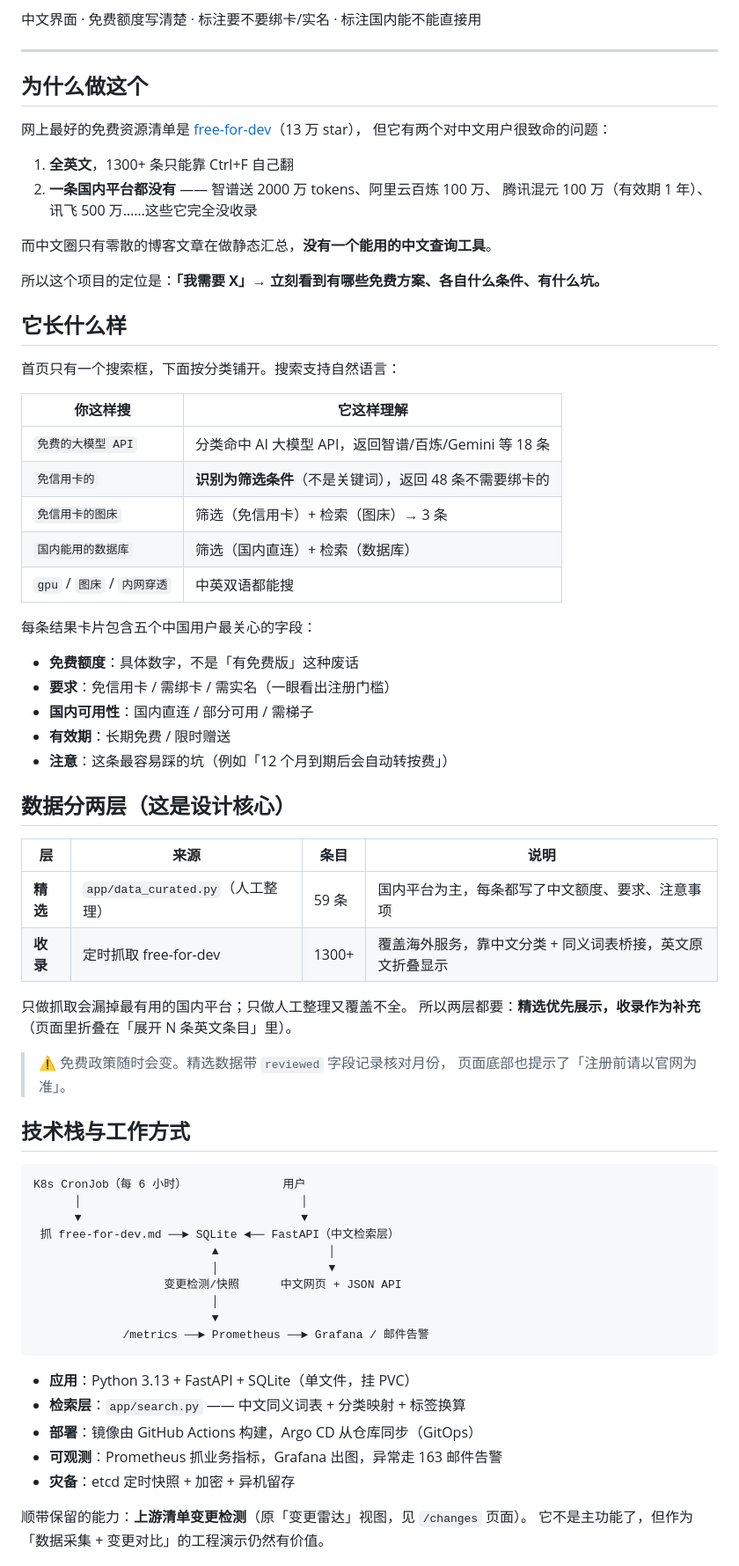
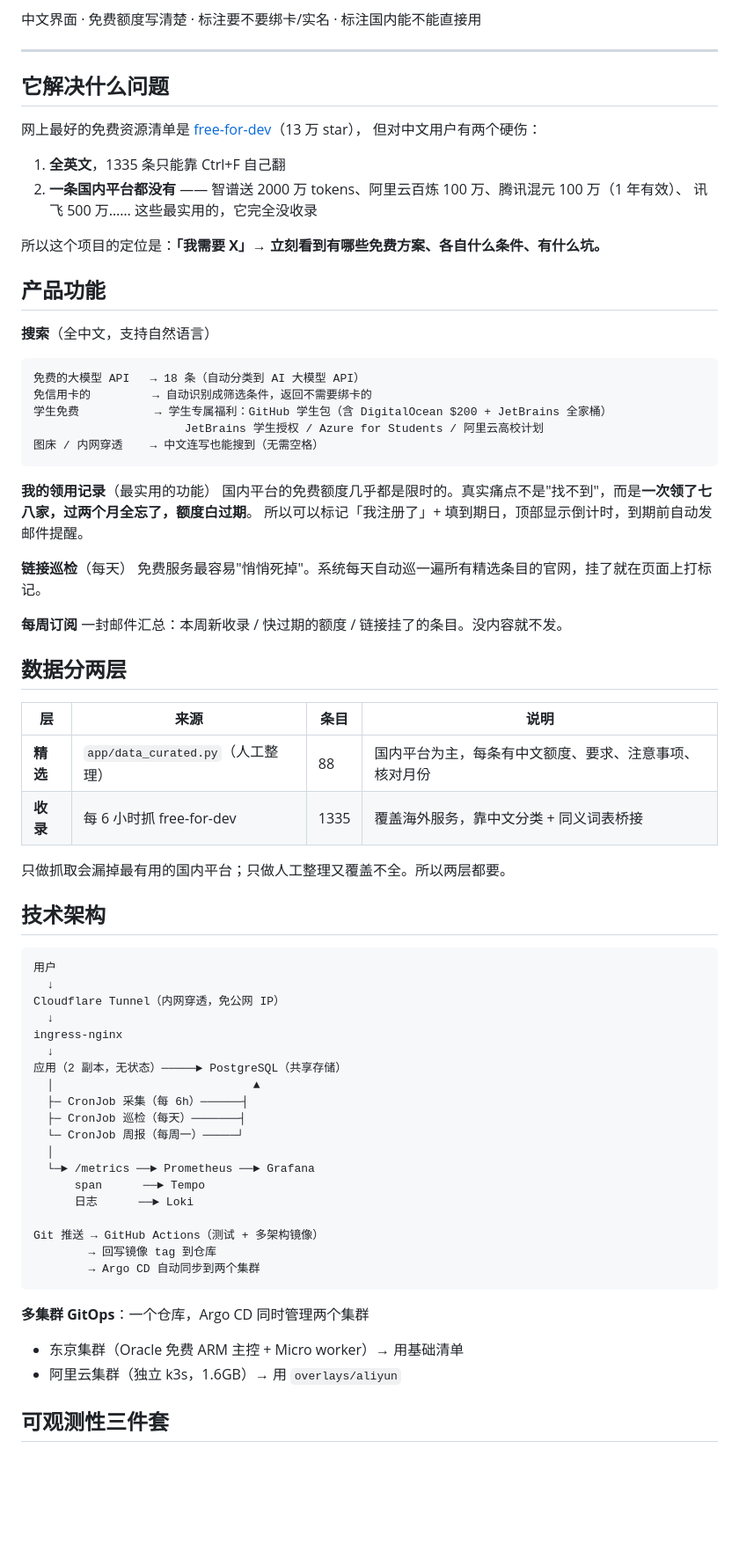
Before and after one commit to lilikk888/free-for-dev-radar, a Markdown page: README.md, the part around one of its changes. Shown at 88% size. Drawn GitHub-style; blank space fills up the shorter version.

````diff
--- a/README.md
+++ b/README.md
@@ -6,73 +6,75 @@
 
 ---
 
-## 为什么做这个
+## 它解决什么问题
 
 网上最好的免费资源清单是 [free-for-dev](https://github.com/ripienaar/free-for-dev)（13 万 star），
-但它有两个对中文用户很致命的问题：
+但对中文用户有两个硬伤：
 
-1. **全英文**，1300+ 条只能靠 Ctrl+F 自己翻
-2. **一条国内平台都没有** —— 智谱送 2000 万 tokens、阿里云百炼 100 万、
-   腾讯混元 100 万（有效期 1 年）、讯飞 500 万……这些它完全没收录
-
-而中文圈只有零散的博客文章在做静态汇总，**没有一个能用的中文查询工具**。
+1. **全英文**，1335 条只能靠 Ctrl+F 自己翻
+2. **一条国内平台都没有** —— 智谱送 2000 万 tokens、阿里云百炼 100 万、腾讯混元 100 万（1 年有效）、
+   讯飞 500 万…… 这些最实用的，它完全没收录
 
 所以这个项目的定位是：**「我需要 X」→ 立刻看到有哪些免费方案、各自什么条件、有什么坑。**
 
-## 它长什么样
+## 产品功能
 
-首页只有一个搜索框，下面按分类铺开。搜索支持自然语言：
+**搜索**（全中文，支持自然语言）
 
-| 你这样搜 | 它这样理解 |
-|---|---|
-| `免费的大模型 API` | 分类命中 AI 大模型 API，返回智谱/百炼/Gemini 等 18 条 |
-| `免信用卡的` | **识别为筛选条件**（不是关键词），返回 48 条不需要绑卡的 |
-| `免信用卡的图床` | 筛选（免信用卡）+ 检索（图床）→ 3 条 |
-| `国内能用的数据库` | 筛选（国内直连）+ 检索（数据库） |
-| `gpu` / `图床` / `内网穿透` | 中英双语都能搜 |
+```
+免费的大模型 API   → 18 条（自动分类到 AI 大模型 API）
+免信用卡的         → 自动识别成筛选条件，返回不需要绑卡的
+学生免费           → 学生专属福利：GitHub 学生包（含 DigitalOcean $200 + JetBrains 全家桶）
+                      JetBrains 学生授权 / Azure for Students / 阿里云高校计划
+图床 / 内网穿透    → 中文连写也能搜到（无需空格）
+```
 
-每条结果卡片包含五个中国用户最关心的字段：
+**我的领用记录**（最实用的功能）
+国内平台的免费额度几乎都是限时的。真实痛点不是"找不到"，而是**一次领了七八家，过两个月全忘了，额度白过期**。
+所以可以标记「我注册了」+ 填到期日，顶部显示倒计时，到期前自动发邮件提醒。
 
-- **免费额度**：具体数字，不是「有免费版」这种废话
-- **要求**：免信用卡 / 需绑卡 / 需实名（一眼看出注册门槛）
-- **国内可用性**：国内直连 / 部分可用 / 需梯子
-- **有效期**：长期免费 / 限时赠送
-- **注意**：这条最容易踩的坑（例如「12 个月到期后会自动转按费」）
+**链接巡检**（每天）
+免费服务最容易"悄悄死掉"。系统每天自动巡一遍所有精选条目的官网，挂了就在页面上打标记。
 
-## 数据分两层（这是设计核心）
+**每周订阅**
+一封邮件汇总：本周新收录 / 快过期的额度 / 链接挂了的条目。没内容就不发。
+
+## 数据分两层
 
 | 层 | 来源 | 条目 | 说明 |
 |---|---|---|---|
-| **精选** | `app/data_curated.py`（人工整理） | 59 条 | 国内平台为主，每条都写了中文额度、要求、注意事项 |
-| **收录** | 定时抓取 free-for-dev | 1300+ | 覆盖海外服务，靠中文分类 + 同义词表桥接，英文原文折叠显示 |
+| **精选** | `app/data_curated.py`（人工整理） | 88 | 国内平台为主，每条有中文额度、要求、注意事项、核对月份 |
+| **收录** | 每 6 小时抓 free-for-dev | 1335 | 覆盖海外服务，靠中文分类 + 同义词表桥接 |
 
-只做抓取会漏掉最有用的国内平台；只做人工整理又覆盖不全。
-所以两层都要：**精选优先展示，收录作为补充**（页面里折叠在「展开 N 条英文条目」里）。
+只做抓取会漏掉最有用的国内平台；只做人工整理又覆盖不全。所以两层都要。
 
-> ⚠️ 免费政策随时会变。精选数据带 `reviewed` 字段记录核对月份，
-> 页面底部也提示了「注册前请以官网为准」。
-
-## 技术栈与工作方式
+## 技术架构
 
 ```
-K8s CronJob（每 6 小时）              用户
-      │                                │
-      ▼                                ▼
- 抓 free-for-dev.md ──► SQLite ◄── FastAPI（中文检索层）
-                          ▲                │
-                          │                ▼
-                   变更检测/快照      中文网页 + JSON API
-                          │
-                          ▼
-             /metrics ──► Prometheus ──► Grafana / 邮件告警
+用户
+  ↓
+Cloudflare Tunnel（内网穿透，免公网 IP）
+  ↓
+ingress-nginx
+  ↓
+应用（2 副本，无状态）─────► PostgreSQL（共享存储）
+  │                             ▲
+  ├─ CronJob 采集（每 6h）──────┤
+  ├─ CronJob 巡检（每天）───────┤
+  └─ CronJob 周报（每周一）─────┘
+  │
+  └─► /metrics ──► Prometheus ──► Grafana
+      span      ──► Tempo
+      日志      ──► Loki
+
+Git 推送 → GitHub Actions（测试 + 多架构镜像）
+        → 回写镜像 tag 到仓库
+        → Argo CD 自动同步到两个集群
 ```
 
-- **应用**：Python 3.13 + FastAPI + SQLite（单文件，挂 PVC）
-- **检索层**：`app/search.py` —— 中文同义词表 + 分类映射 + 标签换算
-- **部署**：镜像由 GitHub Actions 构建，Argo CD 从仓库同步（GitOps）
-- **可观测**：Prometheus 抓业务指标，Grafana 出图，异常走 163 邮件告警
-- **灾备**：etcd 定时快照 + 加密 + 异机留存
+**多集群 GitOps**：一个仓库，Argo CD 同时管理两个集群
+- 东京集群（Oracle 免费 ARM 主控 + Micro worker）→ 用基础清单
+- 阿里云集群（独立 k3s，1.6GB）→ 用 `overlays/aliyun`
 
-顺带保留的能力：**上游清单变更检测**（原「变更雷达」视图，见 `/changes` 页面）。
-它不是主功能了，但作为「数据采集 + 变更对比」的工程演示仍然有价值。
+## 可观测性三件套
 
````
Also changed, not shown: other parts of README.md (+75 -55 lines).
